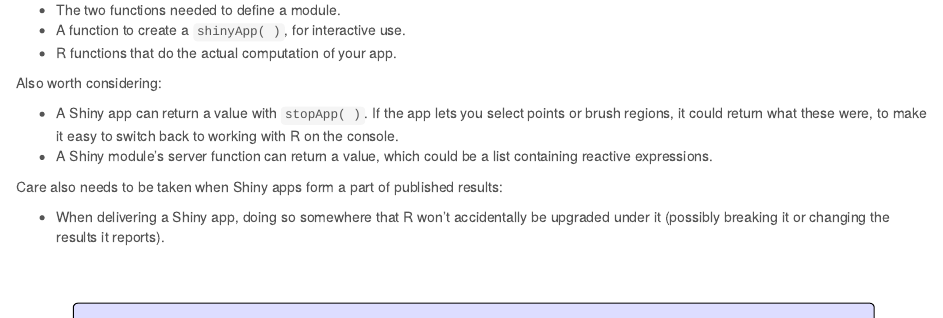
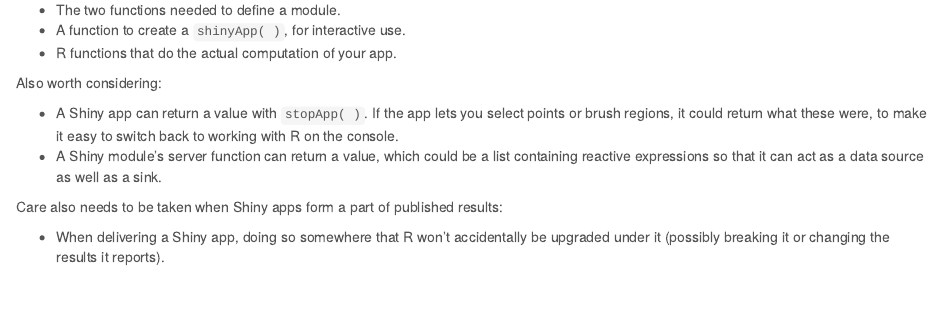
Before and after one commit to MonashBioinformaticsPlatform/2016-11-03-r-shiny, an R Markdown document (tutorial.Rmd): the page in a window 1100 px wide, from 13430 px down. The pictures show the output file tutorial.html that the author committed with the source, opened offline.

Commit message:
Progress

```diff
--- a/tutorial.Rmd
+++ b/tutorial.Rmd
@@ -434,7 +434,7 @@ Ideally the language and library would nudge us away from such a scenario. Shiny
 Also worth considering:
 
 * A Shiny app can return a value with `stopApp( )`. If the app lets you select points or brush regions, it could return what these were, to make it easy to switch back to working with R on the console.
-* A Shiny module's server function can return a value, which could be a list containing reactive expressions.
+* A Shiny module's server function can return a value, which could be a list containing reactive expressions so that it can act as a data source as well as a sink.
 
 Care also needs to be taken when Shiny apps form a part of published results:
 
```
Also changed, not shown: tutorial.html.
